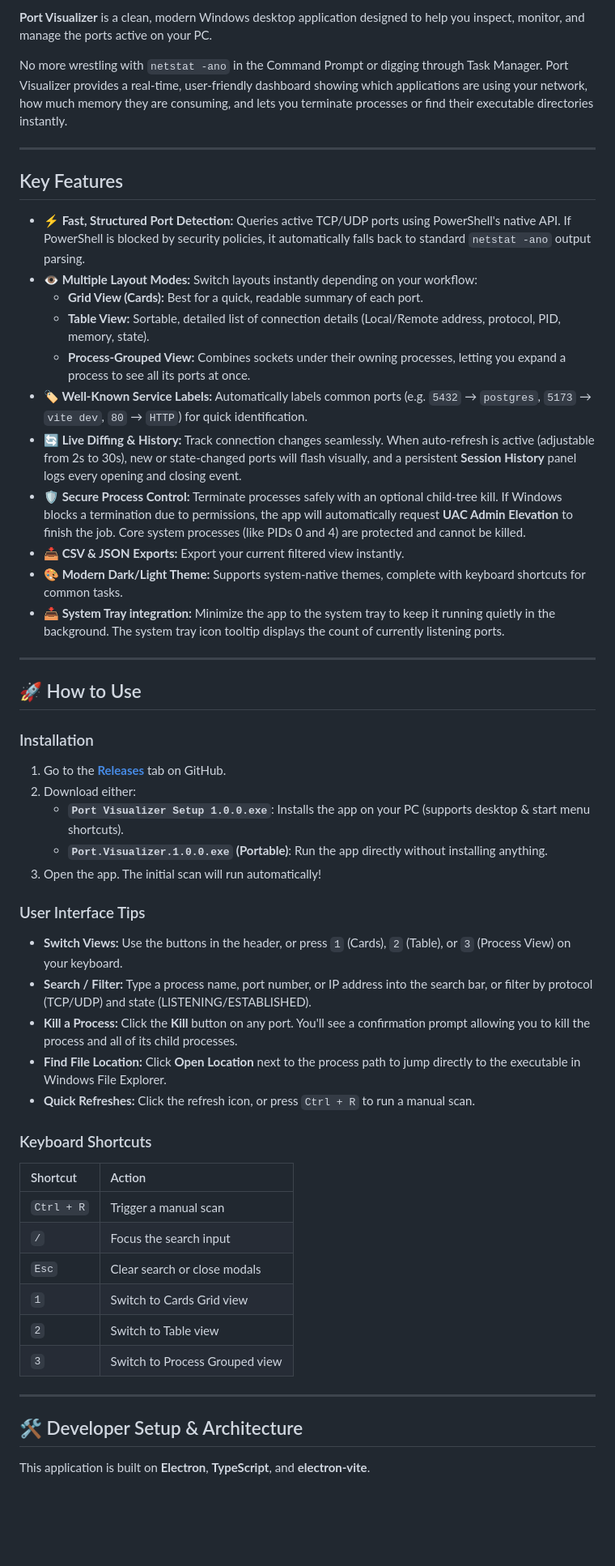
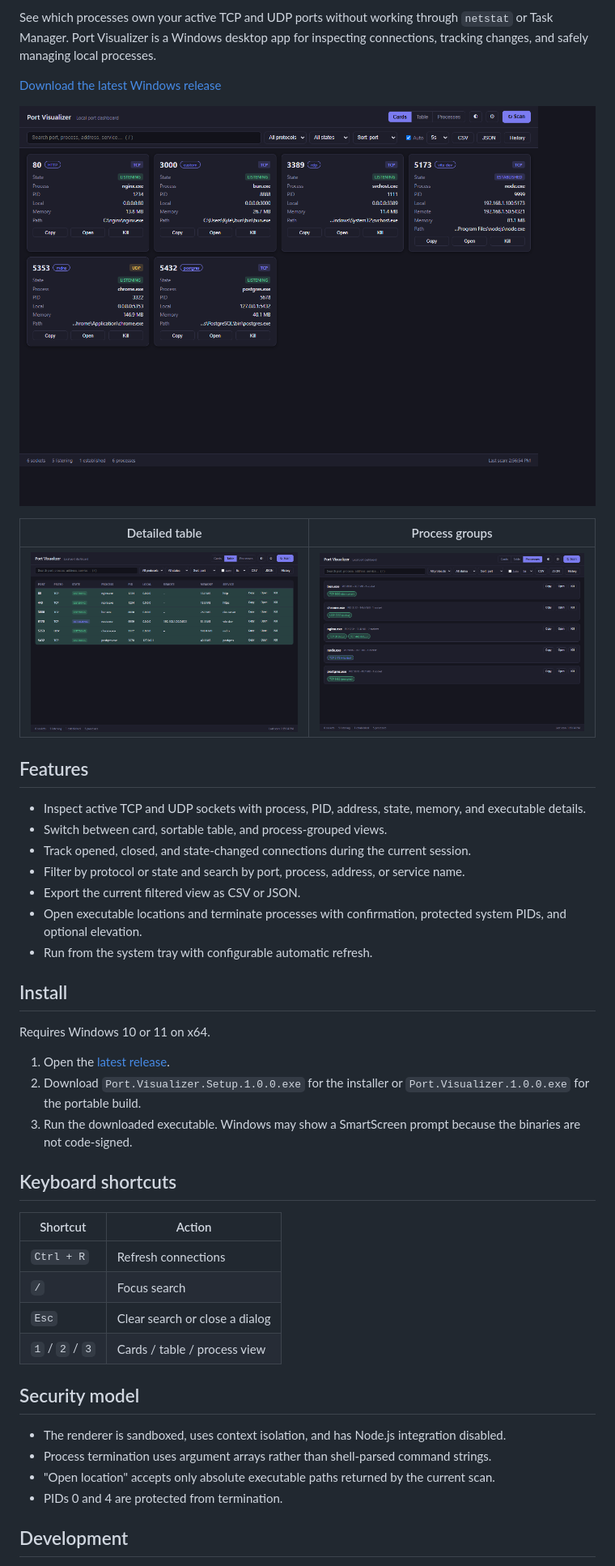
Before and after one commit to TheSandemon/port-visualizer, a Markdown page: README.md, the part around one of its changes. Shown at 81% size. Drawn GitHub-style; pictures changed too: resources/process_preview.png (added), resources/table_preview.png (added); blank space fills up the shorter version.

```diff
--- a/README.md
+++ b/README.md
@@ -4,55 +7,47 @@
 
-**Port Visualizer** is a clean, modern Windows desktop application designed to help you inspect, monitor, and manage the ports active on your PC.
+See which processes own your active TCP and UDP ports without working through `netstat` or Task Manager. Port Visualizer is a Windows desktop app for inspecting connections, tracking changes, and safely managing local processes.
 
-No more wrestling with `netstat -ano` in the Command Prompt or digging through Task Manager. Port Visualizer provides a real-time, user-friendly dashboard showing which applications are using your network, how much memory they are consuming, and lets you terminate processes or find their executable directories instantly.
+[Download the latest Windows release](https://github.com/TheSandemon/port-visualizer/releases/latest)
 
----
+![Port Visualizer card view](resources/dashboard_preview.png)
 
-## Key Features
+| Detailed table | Process groups |
+| --- | --- |
+| ![Sortable port table](resources/table_preview.png) | ![Ports grouped by process](resources/process_preview.png) |
 
-- **⚡ Fast, Structured Port Detection:** Queries active TCP/UDP ports using PowerShell's native API. If PowerShell is blocked by security policies, it automatically falls back to standard `netstat -ano` output parsing.
-- **👁️ Multiple Layout Modes:** Switch layouts instantly depending on your workflow:
-  - **Grid View (Cards):** Best for a quick, readable summary of each port.
-  - **Table View:** Sortable, detailed list of connection details (Local/Remote address, protocol, PID, memory, state).
-  - **Process-Grouped View:** Combines sockets under their owning processes, letting you expand a process to see all its ports at once.
-- **🏷️ Well-Known Service Labels:** Automatically labels common ports (e.g. `5432` → `postgres`, `5173` → `vite dev`, `80` → `HTTP`) for quick identification.
-- **🔄 Live Diffing & History:** Track connection changes seamlessly. When auto-refresh is active (adjustable from 2s to 30s), new or state-changed ports will flash visually, and a persistent **Session History** panel logs every opening and closing event.
-- **🛡️ Secure Process Control:** Terminate processes safely with an optional child-tree kill. If Windows blocks a termination due to permissions, the app will automatically request **UAC Admin Elevation** to finish the job. Core system processes (like PIDs 0 and 4) are protected and cannot be killed.
-- **📥 CSV & JSON Exports:** Export your current filtered view instantly.
-- **🎨 Modern Dark/Light Theme:** Supports system-native themes, complete with keyboard shortcuts for common tasks.
-- **📥 System Tray integration:** Minimize the app to the system tray to keep it running quietly in the background. The system tray icon tooltip displays the count of currently listening ports.
+## Features
 
----
+- Inspect active TCP and UDP sockets with process, PID, address, state, memory, and executable details.
+- Switch between card, sortable table, and process-grouped views.
+- Track opened, closed, and state-changed connections during the current session.
+- Filter by protocol or state and search by port, process, address, or service name.
+- Export the current filtered view as CSV or JSON.
+- Open executable locations and terminate processes with confirmation, protected system PIDs, and optional elevation.
+- Run from the system tray with configurable automatic refresh.
 
-## 🚀 How to Use
+## Install
 
-### Installation
-1. Go to the **[Releases](https://github.com/TheSandemon/port-visualizer/releases)** tab on GitHub.
-2. Download either:
-   - **`Port Visualizer Setup 1.0.0.exe`**: Installs the app on your PC (supports desktop & start menu shortcuts).
-   - **`Port.Visualizer.1.0.0.exe` (Portable)**: Run the app directly without installing anything.
-3. Open the app. The initial scan will run automatically!
+Requires Windows 10 or 11 on x64.
 
-### User Interface Tips
-* **Switch Views:** Use the buttons in the header, or press `1` (Cards), `2` (Table), or `3` (Process View) on your keyboard.
-* **Search / Filter:** Type a process name, port number, or IP address into the search bar, or filter by protocol (TCP/UDP) and state (LISTENING/ESTABLISHED).
-* **Kill a Process:** Click the **Kill** button on any port. You'll see a confirmation prompt allowing you to kill the process and all of its child processes.
-* **Find File Location:** Click **Open Location** next to the process path to jump directly to the executable in Windows File Explorer.
-* **Quick Refreshes:** Click the refresh icon, or press `Ctrl + R` to run a manual scan.
+1. Open the [latest release](https://github.com/TheSandemon/port-visualizer/releases/latest).
+2. Download `Port.Visualizer.Setup.1.0.0.exe` for the installer or `Port.Visualizer.1.0.0.exe` for the portable build.
+3. Run the downloaded executable. Windows may show a SmartScreen prompt because the binaries are not code-signed.
 
-### Keyboard Shortcuts
+## Keyboard shortcuts
+
 | Shortcut | Action |
-| :--- | :--- |
-| `Ctrl + R` | Trigger a manual scan |
-| `/` | Focus the search input |
-| `Esc` | Clear search or close modals |
-| `1` | Switch to Cards Grid view |
-| `2` | Switch to Table view |
-| `3` | Switch to Process Grouped view |
+| --- | --- |
+| `Ctrl + R` | Refresh connections |
+| `/` | Focus search |
+| `Esc` | Clear search or close a dialog |
+| `1` / `2` / `3` | Cards / table / process view |
 
----
+## Security model
 
-## 🛠️ Developer Setup & Architecture
+- The renderer is sandboxed, uses context isolation, and has Node.js integration disabled.
+- Process termination uses argument arrays rather than shell-parsed command strings.
+- "Open location" accepts only absolute executable paths returned by the current scan.
+- PIDs 0 and 4 are protected from termination.
 
-This application is built on **Electron**, **TypeScript**, and **electron-vite**.
+## Development
 
```
Also changed, not shown: other parts of README.md (+28 -38 lines), CONTRIBUTING.md (added, +36 -0 lines).
